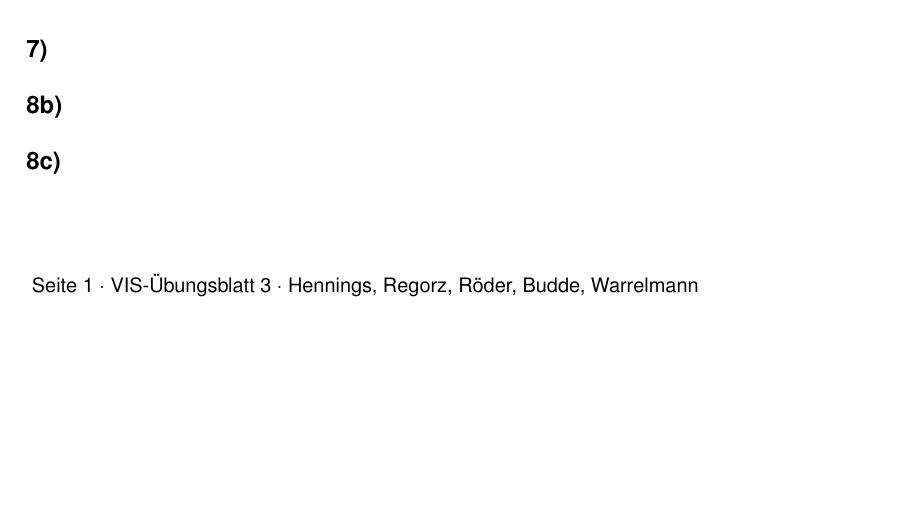
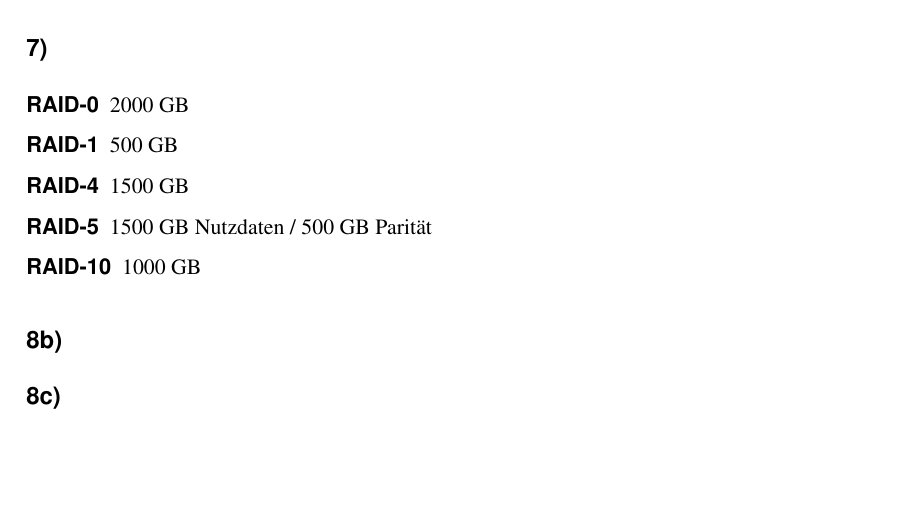
Before and after one commit to Stack-Tracey/vis, a LaTeX document (Blatt3/VIS-Übungsblatt3.tex): part of the page before the commit and part of page 2 of 2 after it, cut so that both start at the same text, the shorter picture padded with empty space. Compiled offline with pdfLaTeX; an older LaTeX class or package is replaced by its successor.

Commit message:
Raid 7 bearbeitet

```diff
--- a/Blatt3/VIS-Übungsblatt3.tex
+++ b/Blatt3/VIS-Übungsblatt3.tex
@@ -45,6 +45,13 @@ Der Vorteil von inkrementellen Backups gegenüber differenziellen liegt hauptsä
 Da RAID nicht vor versehentlichem oder bösartigem Löschen schützt, erspart es kein zusätzliches Backup.
 
 \subsection*{7)}
+\begin{description}
+	\item[RAID-0] 2000 GB
+	\item [RAID-1] 500 GB
+	\item [RAID-4] 1500 GB
+	\item [RAID-5] 1500 GB Nutzdaten / 500 GB Parität
+	\item[RAID-10] 1000 GB
+\end{description}
 
 \subsection*{8b)}
 
```
